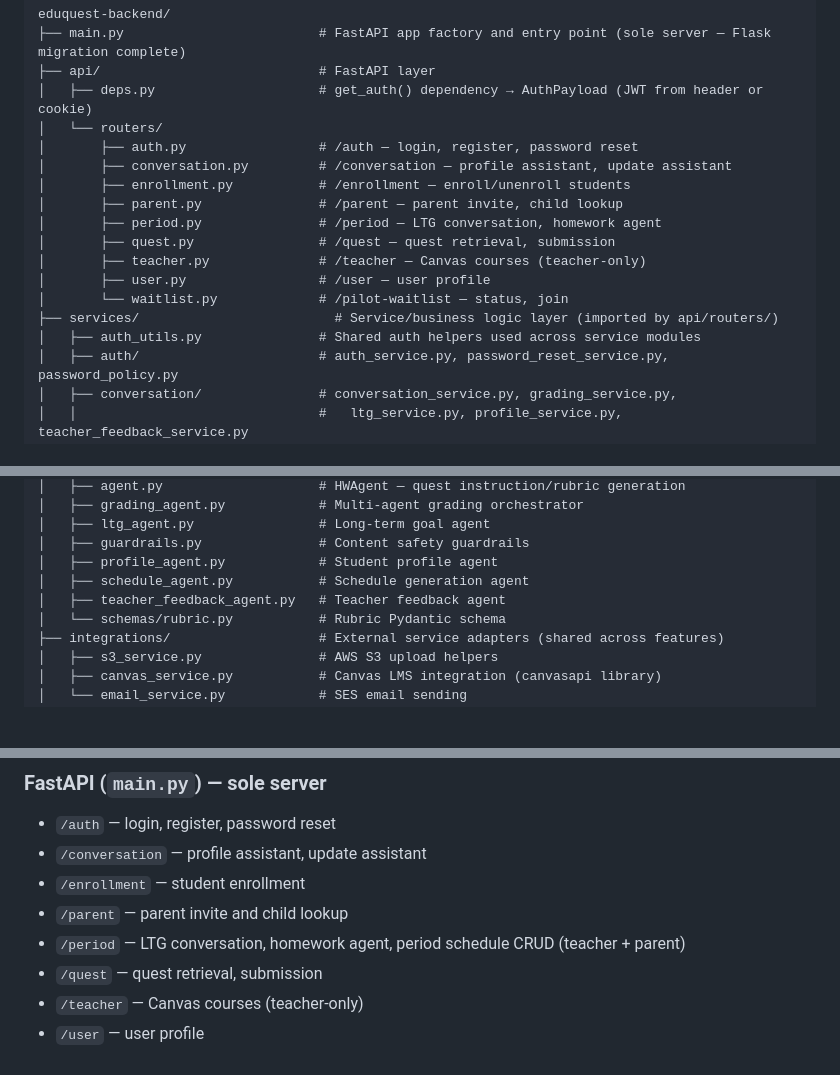
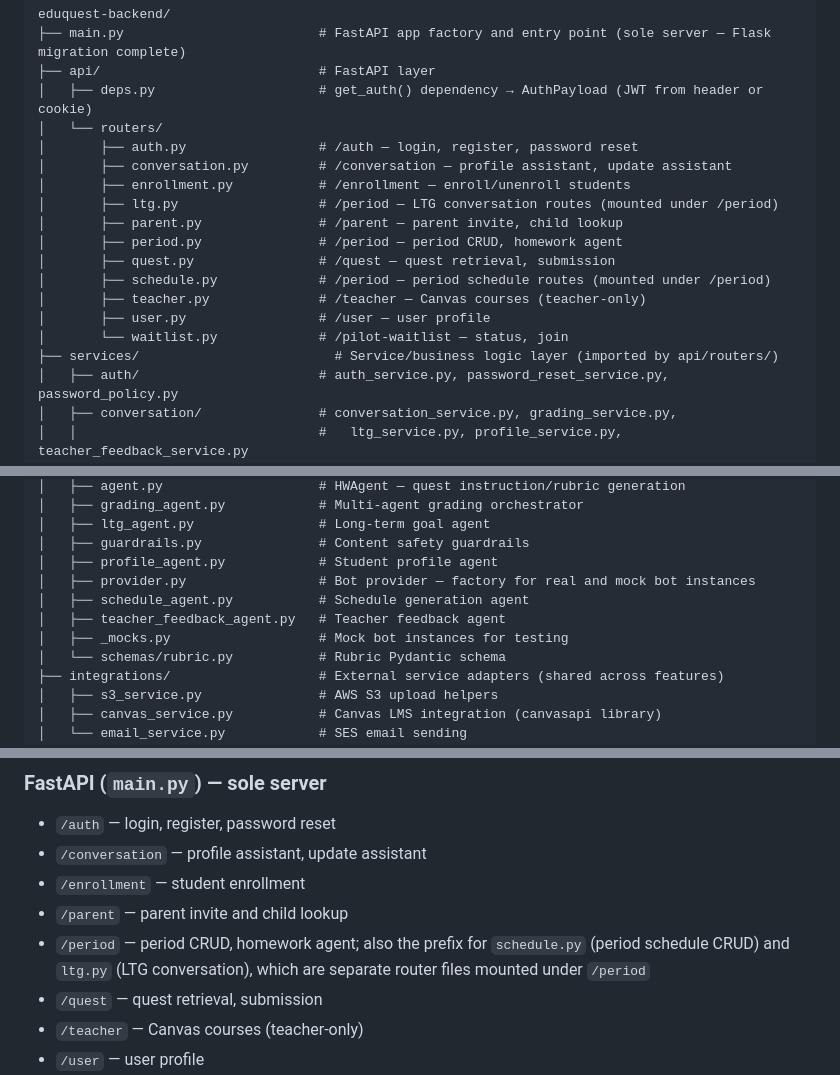
Before and after one commit to EduQuest-AI-Inc/eduquest-backend, a Markdown page: CLAUDE.md, 3 parts joined by grey strips. Rendered like a GitHub page; blank space fills up the shorter version.

```diff
--- a/CLAUDE.md
+++ b/CLAUDE.md
@@ -13,14 +13,15 @@ eduquest-backend/
 │       ├── auth.py                 # /auth — login, register, password reset
 │       ├── conversation.py         # /conversation — profile assistant, update assistant
 │       ├── enrollment.py           # /enrollment — enroll/unenroll students
+│       ├── ltg.py                  # /period — LTG conversation routes (mounted under /period)
 │       ├── parent.py               # /parent — parent invite, child lookup
-│       ├── period.py               # /period — LTG conversation, homework agent
+│       ├── period.py               # /period — period CRUD, homework agent
 │       ├── quest.py                # /quest — quest retrieval, submission
+│       ├── schedule.py             # /period — period schedule routes (mounted under /period)
 │       ├── teacher.py              # /teacher — Canvas courses (teacher-only)
 │       ├── user.py                 # /user — user profile
 │       └── waitlist.py             # /pilot-waitlist — status, join
 ├── services/                         # Service/business logic layer (imported by api/routers/)
-│   ├── auth_utils.py               # Shared auth helpers used across service modules
 │   ├── auth/                       # auth_service.py, password_reset_service.py, password_policy.py
 │   ├── conversation/               # conversation_service.py, grading_service.py,
 │   │                               #   ltg_service.py, profile_service.py, teacher_feedback_service.py
@@ -54,8 +55,10 @@ eduquest-backend/
 │   ├── ltg_agent.py                # Long-term goal agent
 │   ├── guardrails.py               # Content safety guardrails
 │   ├── profile_agent.py            # Student profile agent
+│   ├── provider.py                 # Bot provider — factory for real and mock bot instances
 │   ├── schedule_agent.py           # Schedule generation agent
 │   ├── teacher_feedback_agent.py   # Teacher feedback agent
+│   ├── _mocks.py                   # Mock bot instances for testing
 │   └── schemas/rubric.py           # Rubric Pydantic schema
 ├── integrations/                   # External service adapters (shared across features)
 │   ├── s3_service.py               # AWS S3 upload helpers
@@ -81,7 +84,7 @@ eduquest-backend/
 - `/conversation` — profile assistant, update assistant
 - `/enrollment` — student enrollment
 - `/parent` — parent invite and child lookup
-- `/period` — LTG conversation, homework agent, period schedule CRUD (teacher + parent)
+- `/period` — period CRUD, homework agent; also the prefix for `schedule.py` (period schedule CRUD) and `ltg.py` (LTG conversation), which are separate router files mounted under `/period`
 - `/quest` — quest retrieval, submission
 - `/teacher` — Canvas courses (teacher-only)
 - `/user` — user profile
```
